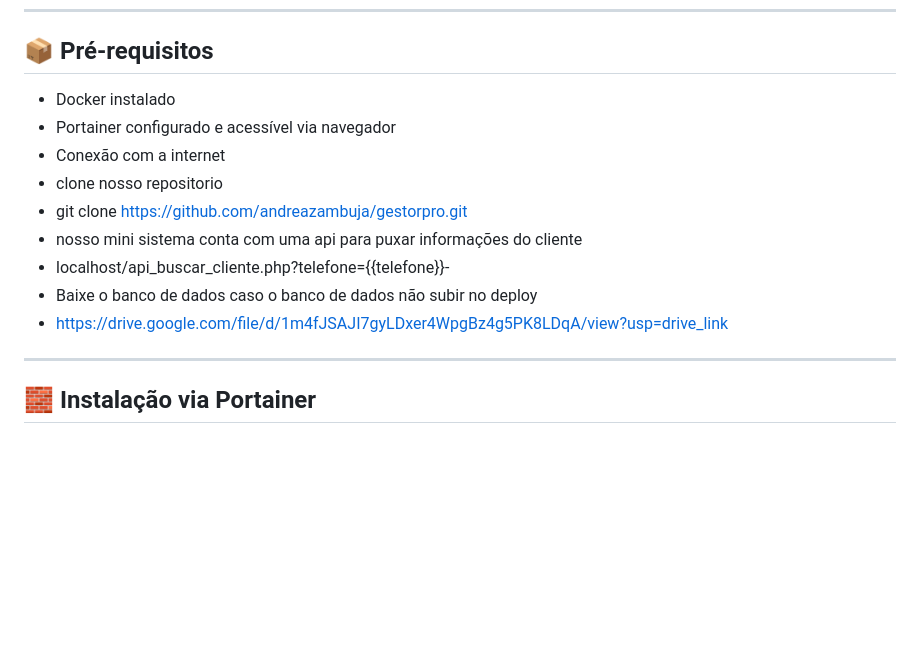
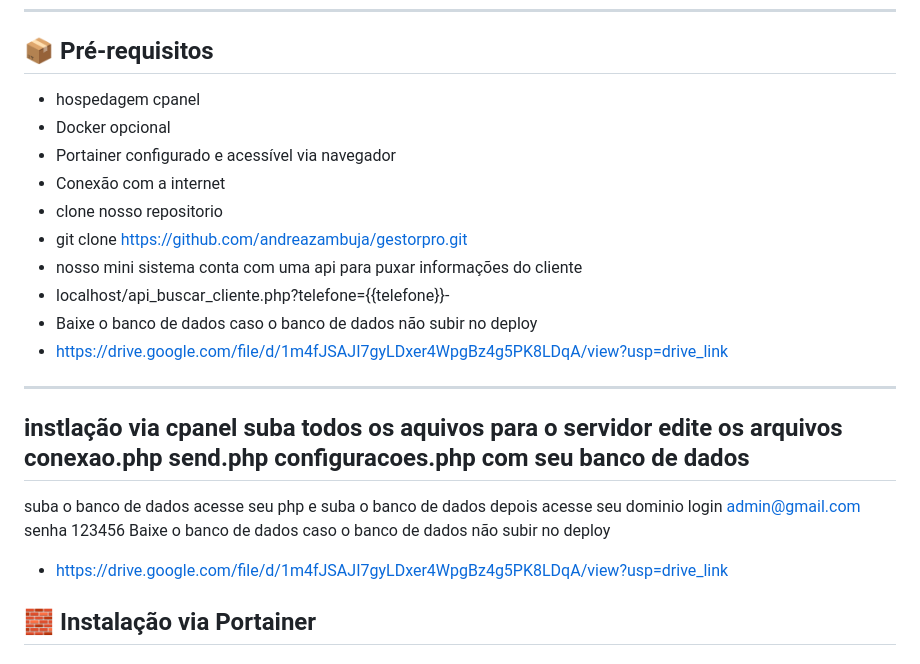
Before and after one commit to andreazambuja/gestorpro, a Markdown page: README.md, the part around the change. GitHub-like rendering; blank space fills up the shorter version.

```diff
--- a/README.md
+++ b/README.md
@@ -6,8 +6,8 @@ Sistema completo para gestão de clientes, envio de mensagens automáticas via W
 ---
 
 ## 📦 Pré-requisitos
-
-- Docker instalado
+- hospedagem cpanel
+- Docker opcional
 - Portainer configurado e acessível via navegador
 - Conexão com a internet
 - clone nosso repositorio
@@ -18,6 +18,10 @@ Sistema completo para gestão de clientes, envio de mensagens automáticas via W
 - https://drive.google.com/file/d/1m4fJSAJI7gyLDxer4WpgBz4g5PK8LDqA/view?usp=drive_link
 
 ---
+## instlação via cpanel suba todos os aquivos para o servidor edite os arquivos  conexao.php  send.php configuracoes.php com seu banco de dados
+suba o banco de dados acesse seu php e suba o banco de dados depois acesse seu dominio login admin@gmail.com  senha 123456
+Baixe o banco de dados caso o banco de dados não subir no deploy
+- https://drive.google.com/file/d/1m4fJSAJI7gyLDxer4WpgBz4g5PK8LDqA/view?usp=drive_link
 
 ## 🧱 Instalação via Portainer
 
```
